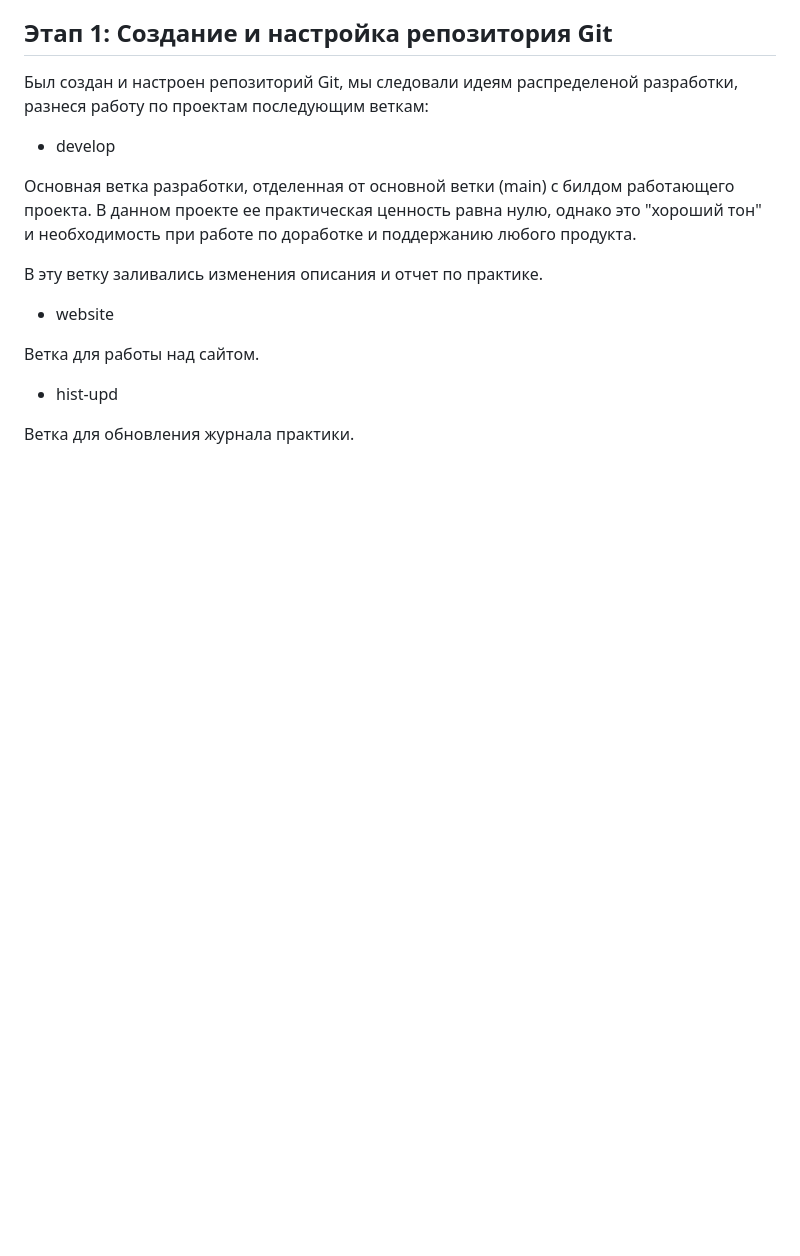
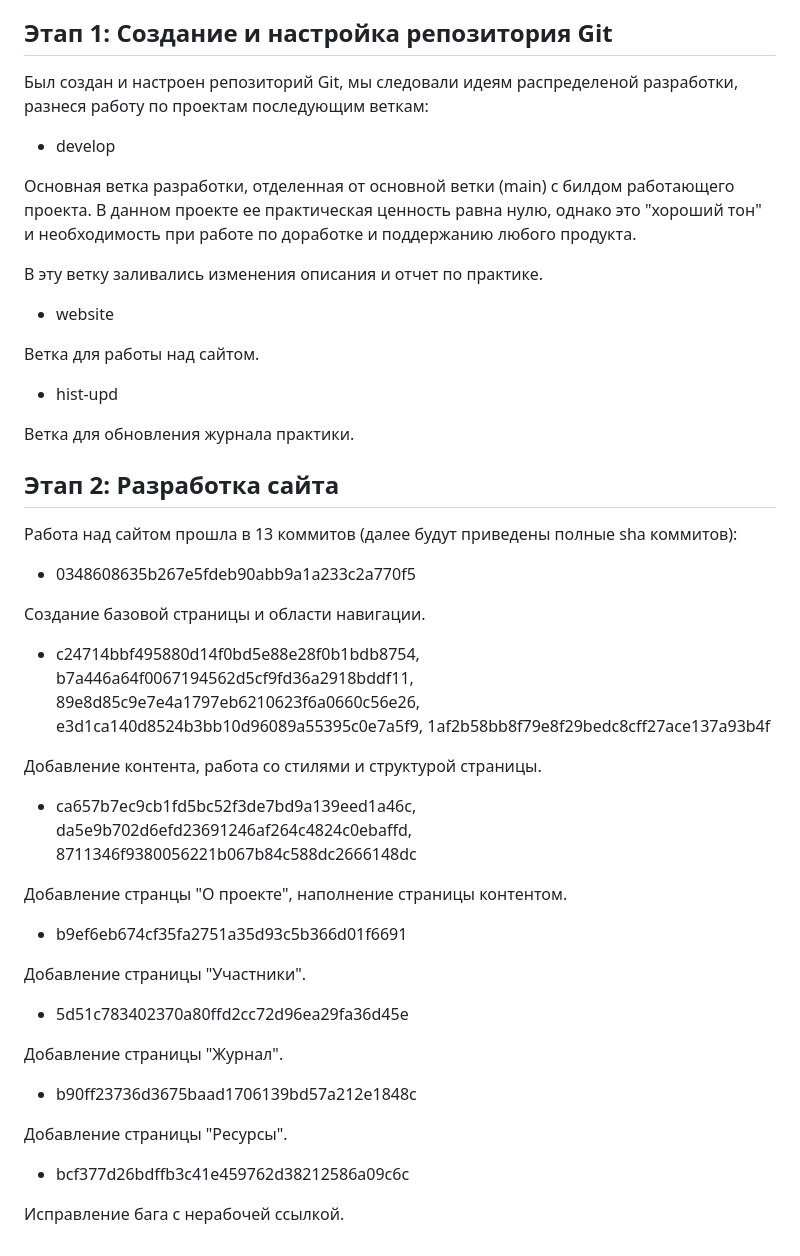
Before and after one commit to TrueNegod/laughing-adventure, a Markdown page: docs/README.md, the part around one of its changes. GitHub-like rendering; blank space fills up the shorter version.

Commit message:
Added stage 2 (Development of website) to journal

```diff
--- a/docs/README.md
+++ b/docs/README.md
@@ -51,3 +51,35 @@
 - hist-upd
 
 Ветка для обновления журнала практики.
+
+## Этап 2: Разработка сайта
+
+Работа над сайтом прошла в 13 коммитов (далее будут приведены полные sha коммитов):
+
+- 0348608635b267e5fdeb90abb9a1a233c2a770f5
+
+Создание базовой страницы и области навигации.
+
+- c24714bbf495880d14f0bd5e88e28f0b1bdb8754, b7a446a64f0067194562d5cf9fd36a2918bddf11, 89e8d85c9e7e4a1797eb6210623f6a0660c56e26, e3d1ca140d8524b3bb10d96089a55395c0e7a5f9, 1af2b58bb8f79e8f29bedc8cff27ace137a93b4f
+
+Добавление контента, работа со стилями и структурой страницы.
+
+- ca657b7ec9cb1fd5bc52f3de7bd9a139eed1a46c, da5e9b702d6efd23691246af264c4824c0ebaffd, 8711346f9380056221b067b84c588dc2666148dc
+
+Добавление странцы "О проекте", наполнение страницы контентом.
+
+- b9ef6eb674cf35fa2751a35d93c5b366d01f6691
+
+Добавление страницы "Участники".
+
+- 5d51c783402370a80ffd2cc72d96ea29fa36d45e
+
+Добавление страницы "Журнал".
+
+- b90ff23736d3675baad1706139bd57a212e1848c
+
+Добавление страницы "Ресурсы".
+
+- bcf377d26bdffb3c41e459762d38212586a09c6c
+
+Исправление бага с нерабочей ссылкой.
```
Also changed, not shown: other parts of docs/README.md (+1 -1 lines).
